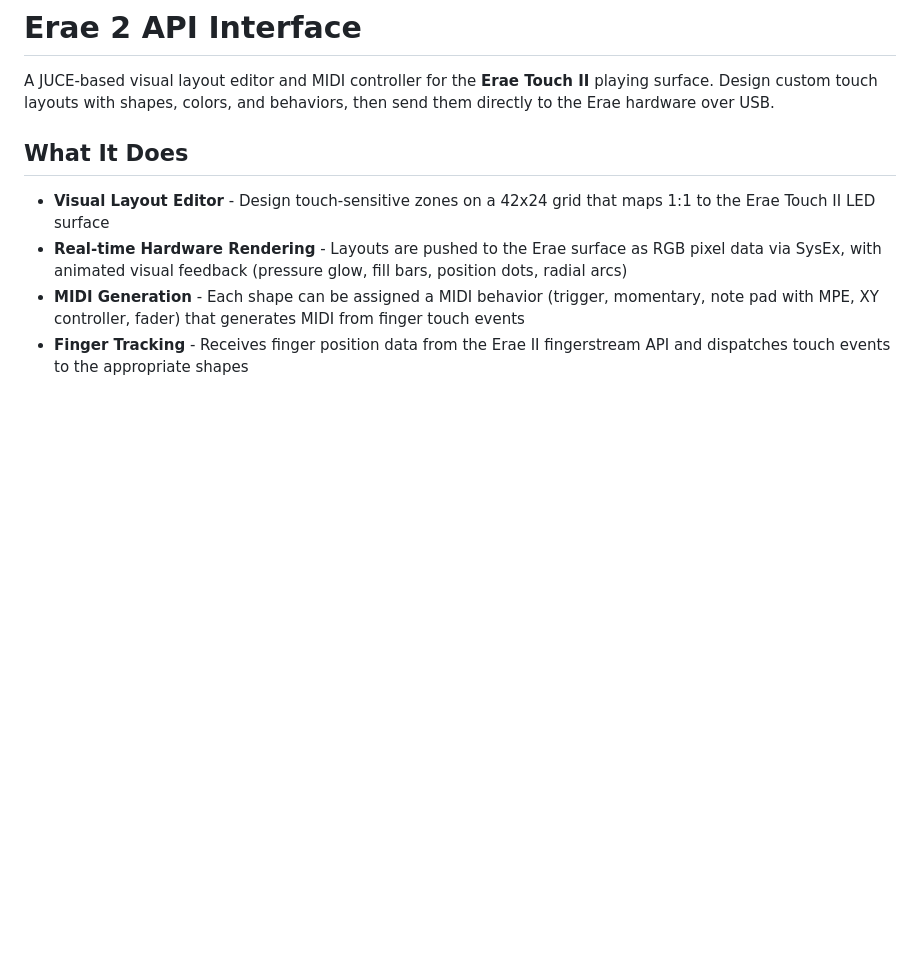
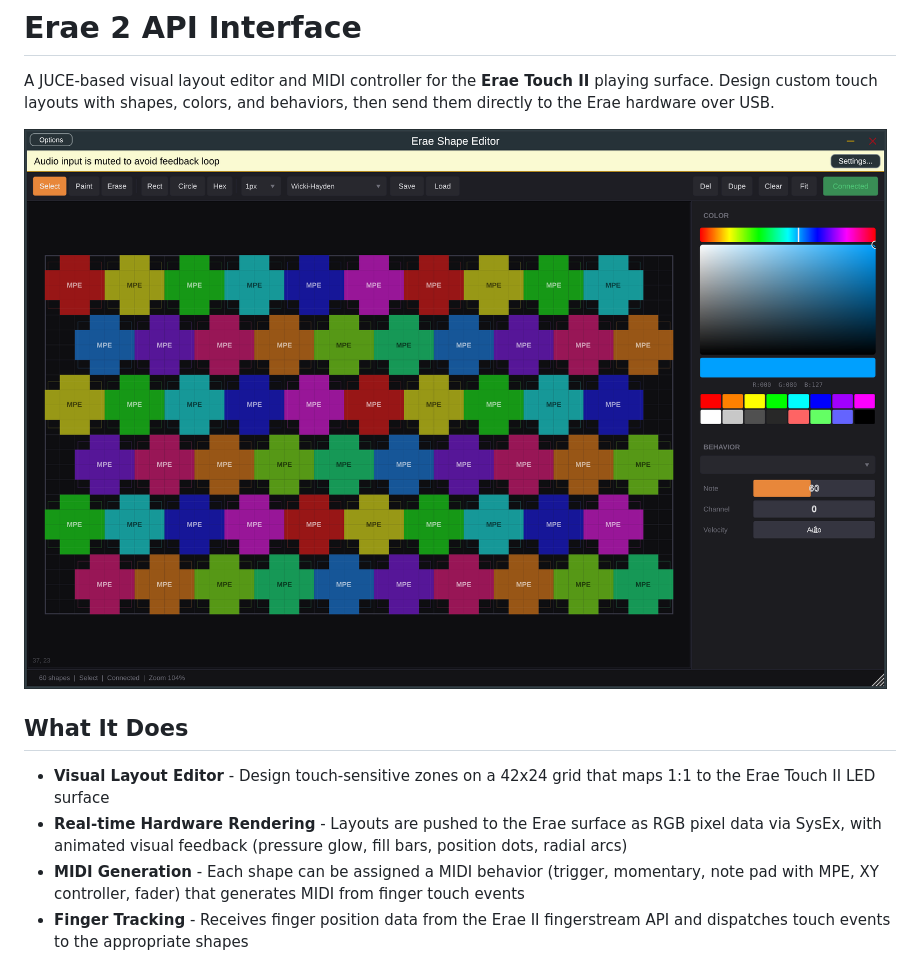
Before and after one commit to Ziforge/Erae-2-API-Interface, a Markdown page: README.md, the part around the change. Drawn GitHub-style; pictures changed too: docs/screenshot.png (added); blank space fills up the shorter version.

Commit message:
Add screenshot to README
Co-Authored-By: Claude Opus 4.6 <noreply@anthropic.com>

```diff
--- a/README.md
+++ b/README.md
@@ -1,6 +1,8 @@
 # Erae 2 API Interface
 
 A JUCE-based visual layout editor and MIDI controller for the **Erae Touch II** playing surface. Design custom touch layouts with shapes, colors, and behaviors, then send them directly to the Erae hardware over USB.
+
+![Erae Shape Editor](docs/screenshot.png)
 
 ## What It Does
 
```
